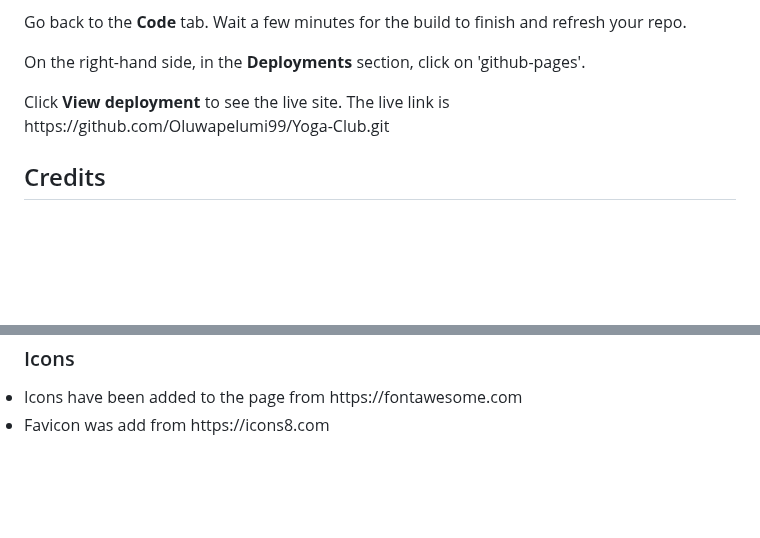
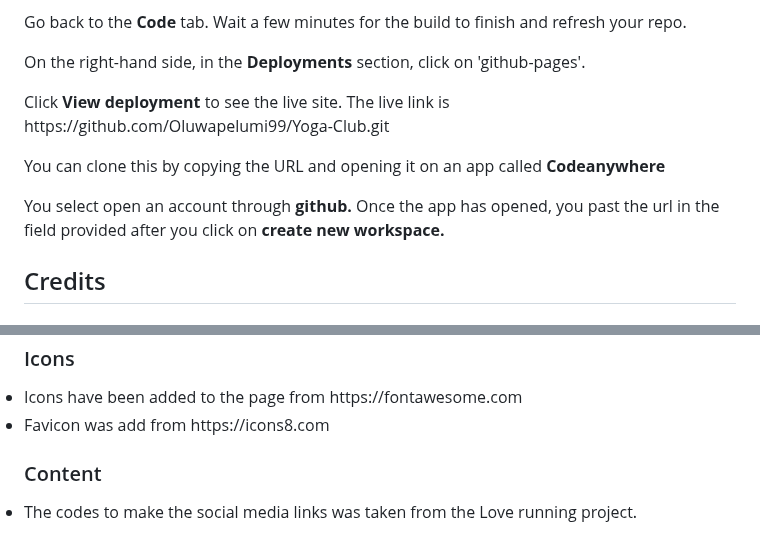
Before and after one commit to Oluwapelumi99/Yoga-Club, a Markdown page: README.md, 2 parts joined by grey strips. Drawn GitHub-style; blank space fills up the shorter version.

```diff
--- a/README.md
+++ b/README.md
@@ -251,6 +255,8 @@ This has been done for added comfort and easy usability of the website. A screen
   <p>Go back to the <strong>Code</strong> tab. Wait a few minutes for the build to finish and refresh your repo.</p>
   <p>On the right-hand side, in the <strong>Deployments</strong> section, click on 'github-pages'.</p>
   <p>Click <strong>View deployment</strong> to see the live site. The live link is https://github.com/Oluwapelumi99/Yoga-Club.git </p>
+  <p>You can clone this by copying the URL and opening it on an app called <strong>Codeanywhere</strong></p>
+  <p>You select open an account through <strong>github.</strong> Once the app has opened, you past the url in the field provided after you click on <strong>create new workspace.</strong></p>
 
 
   ## Credits
@@ -264,3 +270,6 @@ This has been done for added comfort and easy usability of the website. A screen
   ### Icons
   <li>Icons have been added to the page from https://fontawesome.com</li>
   <li>Favicon was add from https://icons8.com</li>
+
+  ### Content
+  <li>The codes to make the social media links was taken from the Love running project.</li>
```
Also changed, not shown: other parts of README.md (+9 -5 lines).
